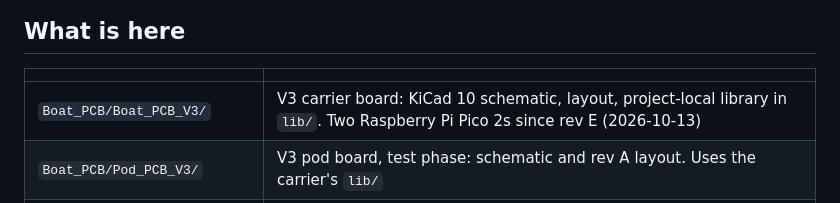
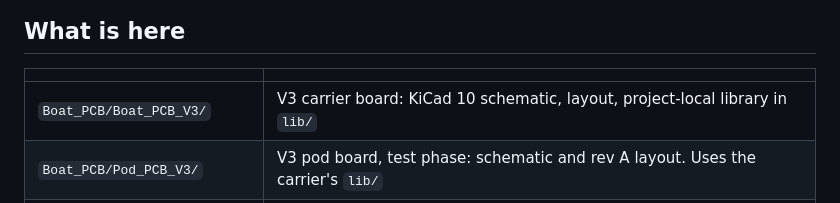
Before and after one commit to ka1e27/dreams, a Markdown page: CLAUDE.md, the part around the change. Drawn GitHub-style.

Commit message:
docs(claude): keep the file-table row as on main
The rev E note on the carrier row sat next to the pod row that the pod
rev B branch edits, so the two PRs conflicted. Rev E is described further
down (system diagram, pin maps, baseline), so the row goes back to main's
wording and both PRs now merge in either order.

Co-Authored-By: Claude Opus 5.5 <noreply@anthropic.com>

```diff
--- a/CLAUDE.md
+++ b/CLAUDE.md
@@ -7,7 +7,7 @@ What exists is the V3 hardware design and the knowledge behind it. The software
 
 | | |
 |---|---|
-| `Boat_PCB/Boat_PCB_V3/` | V3 carrier board: KiCad 10 schematic, layout, project-local library in `lib/`. Two Raspberry Pi Pico 2s since rev E (2026-10-13) |
+| `Boat_PCB/Boat_PCB_V3/` | V3 carrier board: KiCad 10 schematic, layout, project-local library in `lib/` |
 | `Boat_PCB/Pod_PCB_V3/` | V3 pod board, test phase: schematic and rev A layout. Uses the carrier's `lib/` |
 | `Boat_PCB/Boat_PCB_V3_1/` | V3.1 starter carrier (interim): Pi 5 + one Pico 2, 10S pack, CAN, RC, GPS, Qwiic, pod tether. Uses the carrier's `lib/`; notes in `docs/v3/V3_1_STARTER_CARRIER.md` |
 | `docs/v3/V3_DESIGN_BRIEF.md` | **Read first.** Locked hardware decisions, current budget, part choices, layout traps |
```
